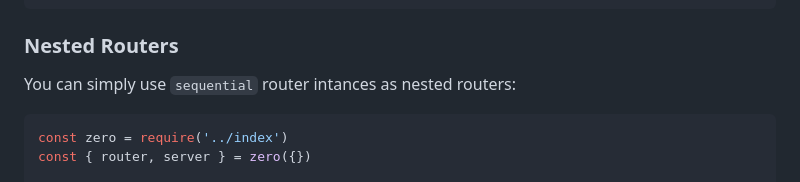
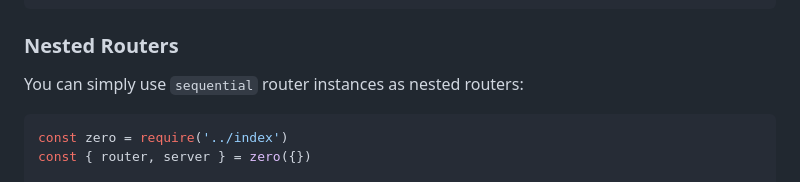
Before and after one commit to BackendStack21/0http, a Markdown page: docs/README.md, the part around the change. Drawn GitHub-style.

Commit message:
docs: fix typo in nested routers section (#48)

````diff
--- a/docs/README.md
+++ b/docs/README.md
@@ -138,7 +138,7 @@ router.get('/sayhi', (req, res) => {
 ```
 
 ### Nested Routers
-You can simply use `sequential` router intances as nested routers:
+You can simply use `sequential` router instances as nested routers:
 ```js
 const zero = require('../index')
 const { router, server } = zero({})
````
